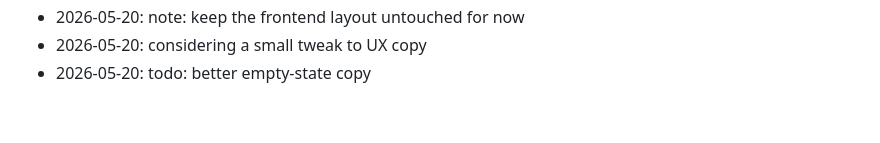
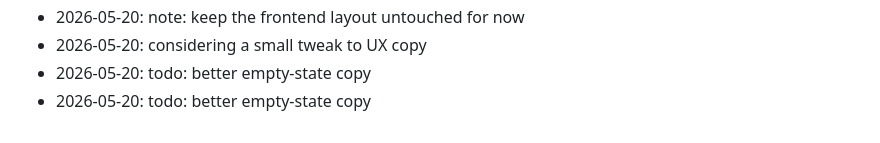
Before and after one commit to dhitalmonster-hub/letter-drop, a Markdown page: NOTES.md, the part around the change. Rendered like a GitHub page.

Commit message:
docs(notes): jot down a thought

```diff
--- a/NOTES.md
+++ b/NOTES.md
@@ -92,3 +92,4 @@ Dev journal — informal.
 - 2026-05-20: note: keep the frontend layout untouched for now
 - 2026-05-20: considering a small tweak to UX copy
 - 2026-05-20: todo: better empty-state copy
+- 2026-05-20: todo: better empty-state copy
```
